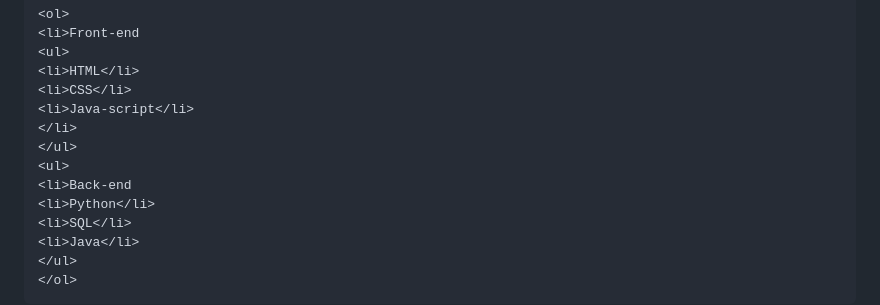
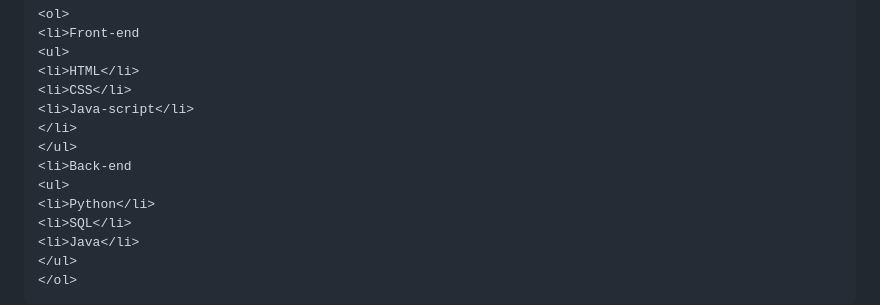
Before and after one commit to Meenakshi5055/mastering_html, a Markdown page: lists.md, the part around the change. Rendered like a GitHub page.

```diff
--- a/lists.md
+++ b/lists.md
@@ -131,8 +131,8 @@ List inside a list, for better organization.
 <li>Java-script</li>
 </li>
 </ul>
+<li>Back-end
 <ul>
-<li>Back-end
 <li>Python</li>
 <li>SQL</li>
 <li>Java</li>
```
